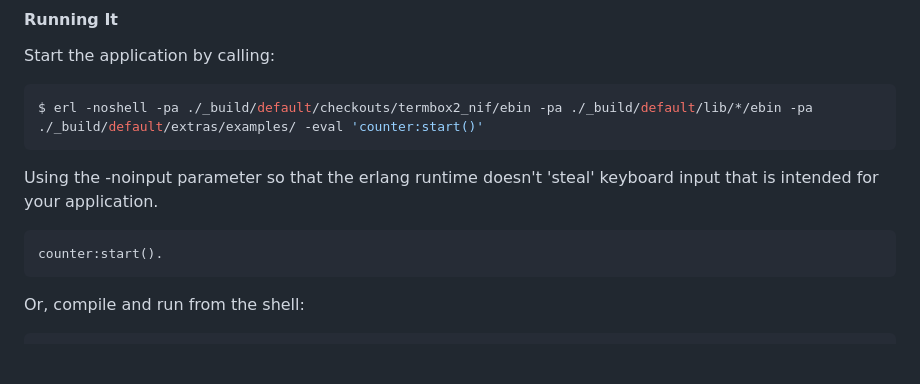
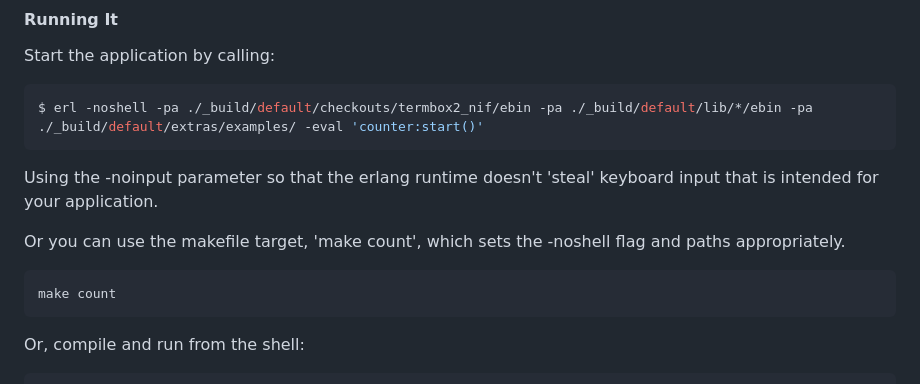
Before and after one commit to wmealing/cellium, a Markdown page: README.md, the part around the change. GitHub-like rendering; blank space fills up the shorter version.

Commit message:
Encourage the use of the makefile target.

````diff
--- a/README.md
+++ b/README.md
@@ -138,8 +138,10 @@ $ erl -noshell -pa ./_build/default/checkouts/termbox2_nif/ebin -pa ./_build/def
 
 Using the -noinput parameter so that the erlang runtime doesn't 'steal' keyboard input that is intended for your application.
 
-```erlang
-counter:start().
+Or you can use the makefile target, 'make count', which sets the -noshell flag and paths appropriately.
+
+```sh
+make count
 ```
 
 Or, compile and run from the shell:
````
